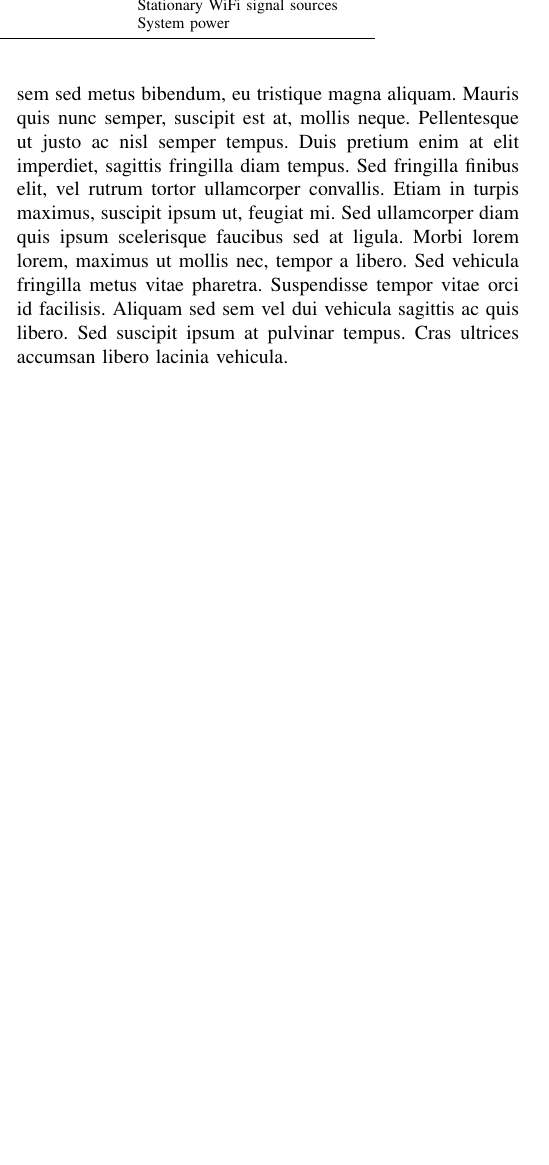
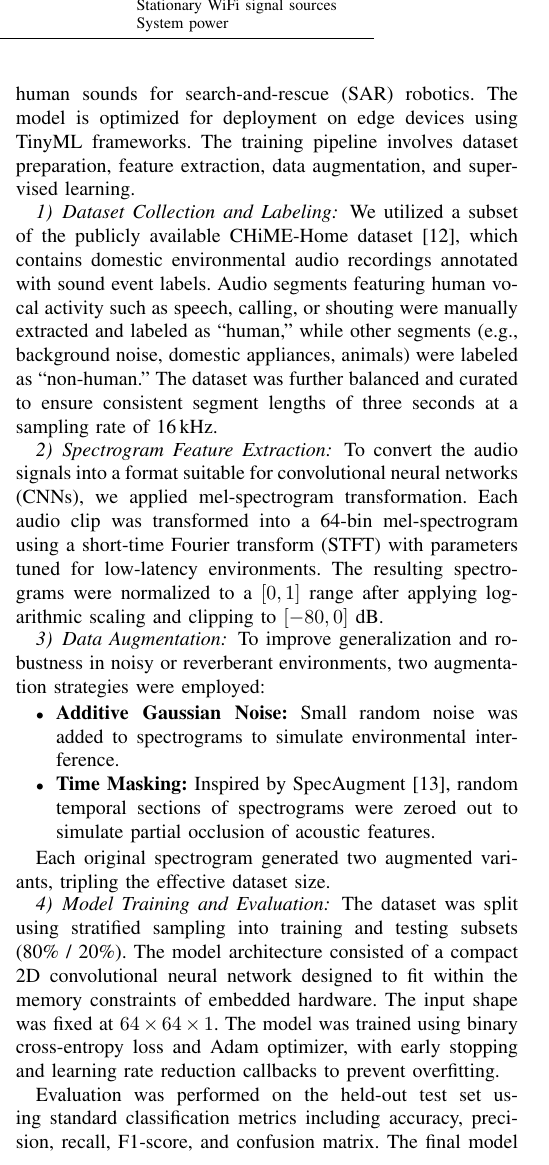
Before and after one commit to Marthenn/IoT-Paper, a LaTeX paper (main.tex, which reads 04-methodology.tex): part of one column of page 3 of 6, cut so that both start at the same text, the shorter picture padded with empty space. Compiled offline with pdfLaTeX; a missing font is replaced by an installed copy or a similar font; a LaTeX package or settings file that is missing is left out.

Commit message:
feat: methodology voice recognition

```diff
--- a/04-methodology.tex
+++ b/04-methodology.tex
@@ -1,2 +1,25 @@
 \section{Methodology}
-Lorem ipsum dolor sit amet, consectetur adipiscing elit. Vivamus gravida, elit ac porttitor ullamcorper, neque urna accumsan tellus, ut placerat sapien neque et est. Curabitur aliquet sem sed metus bibendum, eu tristique magna aliquam. Mauris quis nunc semper, suscipit est at, mollis neque. Pellentesque ut justo ac nisl semper tempus. Duis pretium enim at elit imperdiet, sagittis fringilla diam tempus. Sed fringilla finibus elit, vel rutrum tortor ullamcorper convallis. Etiam in turpis maximus, suscipit ipsum ut, feugiat mi. Sed ullamcorper diam quis ipsum scelerisque faucibus sed at ligula. Morbi lorem lorem, maximus ut mollis nec, tempor a libero. Sed vehicula fringilla metus vitae pharetra. Suspendisse tempor vitae orci id facilisis. Aliquam sed sem vel dui vehicula sagittis ac quis libero. Sed suscipit ipsum at pulvinar tempus. Cras ultrices accumsan libero lacinia vehicula.
+
+\subsection{Human Voice Detection Model Preparation}
+This study focuses on developing a lightweight acoustic model capable of distinguishing between human and non-human sounds for search-and-rescue (SAR) robotics. The model is optimized for deployment on edge devices using TinyML frameworks. The training pipeline involves dataset preparation, feature extraction, data augmentation, and supervised learning.
+
+\subsubsection{Dataset Collection and Labeling}
+We utilized a subset of the publicly available CHiME-Home dataset~\cite{Foster2015chime}, which contains domestic environmental audio recordings annotated with sound event labels. Audio segments featuring human vocal activity such as speech, calling, or shouting were manually extracted and labeled as “human,” while other segments (e.g., background noise, domestic appliances, animals) were labeled as “non-human.” The dataset was further balanced and curated to ensure consistent segment lengths of three seconds at a sampling rate of 16\,kHz.
+
+\subsubsection{Spectrogram Feature Extraction}
+To convert the audio signals into a format suitable for convolutional neural networks (CNNs), we applied mel-spectrogram transformation. Each audio clip was transformed into a 64-bin mel-spectrogram using a short-time Fourier transform (STFT) with parameters tuned for low-latency environments. The resulting spectrograms were normalized to a \([0, 1]\) range after applying logarithmic scaling and clipping to \([-80, 0]\) dB.
+
+\subsubsection{Data Augmentation}
+To improve generalization and robustness in noisy or reverberant environments, two augmentation strategies were employed:
+
+\begin{itemize}
+  \item \textbf{Additive Gaussian Noise:} Small random noise was added to spectrograms to simulate environmental interference.
+  \item \textbf{Time Masking:} Inspired by SpecAugment~\cite{Park2019specaugment}, random temporal sections of spectrograms were zeroed out to simulate partial occlusion of acoustic features.
+\end{itemize}
+
+Each original spectrogram generated two augmented variants, tripling the effective dataset size.
+
+\subsubsection{Model Training and Evaluation}
+The dataset was split using stratified sampling into training and testing subsets (80\% / 20\%). The model architecture consisted of a compact 2D convolutional neural network designed to fit within the memory constraints of embedded hardware. The input shape was fixed at $64 \times 64 \times 1$. The model was trained using binary cross-entropy loss and Adam optimizer, with early stopping and learning rate reduction callbacks to prevent overfitting.
+
+Evaluation was performed on the held-out test set using standard classification metrics including accuracy, precision, recall, F1-score, and confusion matrix. The final model achieved a test accuracy of 97.79\%, demonstrating strong generalization performance in distinguishing human from non-human sounds.
```
Also changed, not shown: references.bib (+16 -0 lines).
